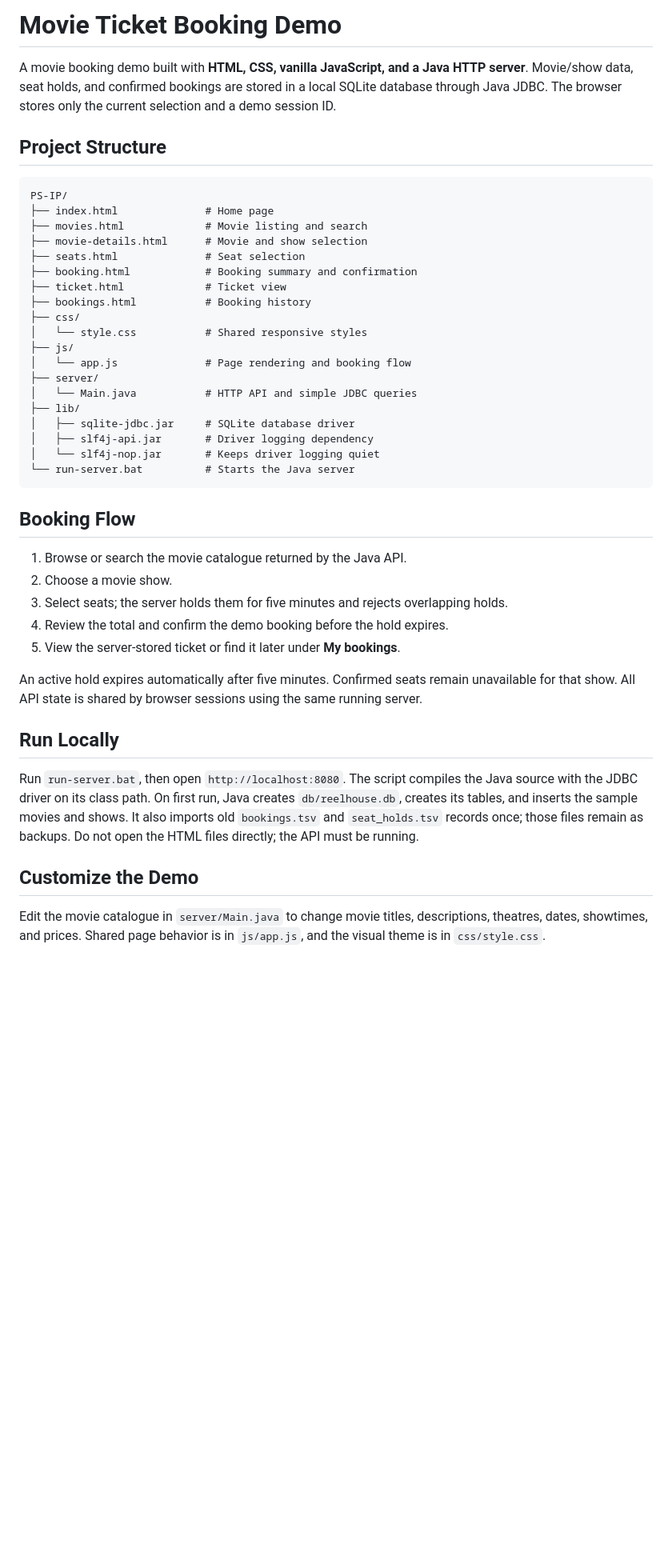
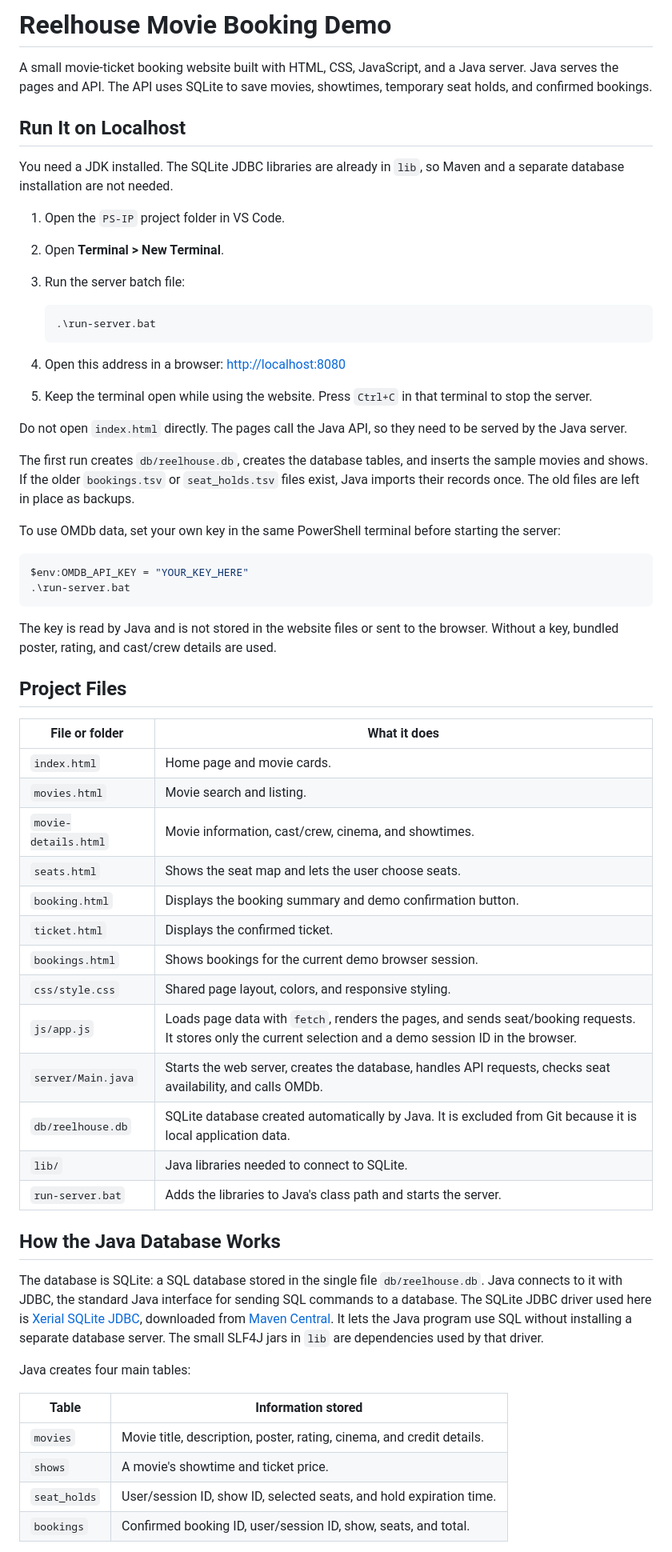
Before and after one commit to ITSSADSAGE/Movie-ticketing-sys, a Markdown page: README.md, the part around one of its changes. Shown at 80% size. Rendered like a GitHub page; blank space fills up the shorter version.

Commit message:
Document setup and booking flow

````diff
--- a/README.md
+++ b/README.md
@@ -1,46 +1,63 @@
-# Movie Ticket Booking Demo
+# Reelhouse Movie Booking Demo
 
-A movie booking demo built with **HTML, CSS, vanilla JavaScript, and a Java HTTP server**. Movie/show data, seat holds, and confirmed bookings are stored in a local SQLite database through Java JDBC. The browser stores only the current selection and a demo session ID.
+A small movie-ticket booking website built with HTML, CSS, JavaScript, and a Java server. Java serves the pages and API. The API uses SQLite to save movies, showtimes, temporary seat holds, and confirmed bookings.
 
-## Project Structure
+## Run It on Localhost
 
-```text
-PS-IP/
-├── index.html              # Home page
-├── movies.html             # Movie listing and search
-├── movie-details.html      # Movie and show selection
-├── seats.html              # Seat selection
-├── booking.html            # Booking summary and confirmation
-├── ticket.html             # Ticket view
-├── bookings.html           # Booking history
-├── css/
-│   └── style.css           # Shared responsive styles
-├── js/
-│   └── app.js              # Page rendering and booking flow
-├── server/
-│   └── Main.java           # HTTP API and simple JDBC queries
-├── lib/
-│   ├── sqlite-jdbc.jar     # SQLite database driver
-│   ├── slf4j-api.jar       # Driver logging dependency
-│   └── slf4j-nop.jar       # Keeps driver logging quiet
-└── run-server.bat          # Starts the Java server
+You need a JDK installed. The SQLite JDBC libraries are already in `lib`, so Maven and a separate database installation are not needed.
+
+1. Open the `PS-IP` project folder in VS Code.
+2. Open **Terminal > New Terminal**.
+3. Run the server batch file:
+
+	```powershell
+	.\run-server.bat
+	```
+
+4. Open this address in a browser: <http://localhost:8080>
+5. Keep the terminal open while using the website. Press `Ctrl+C` in that terminal to stop the server.
+
+Do not open `index.html` directly. The pages call the Java API, so they need to be served by the Java server.
+
+The first run creates `db/reelhouse.db`, creates the database tables, and inserts the sample movies and shows. If the older `bookings.tsv` or `seat_holds.tsv` files exist, Java imports their records once. The old files are left in place as backups.
+
+To use OMDb data, set your own key in the same PowerShell terminal before starting the server:
+
+```powershell
+$env:OMDB_API_KEY = "YOUR_KEY_HERE"
+.\run-server.bat
 ```
 
-## Booking Flow
+The key is read by Java and is not stored in the website files or sent to the browser. Without a key, bundled poster, rating, and cast/crew details are used.
 
-1. Browse or search the movie catalogue returned by the Java API.
-2. Choose a movie show.
-3. Select seats; the server holds them for five minutes and rejects overlapping holds.
-4. Review the total and confirm the demo booking before the hold expires.
-5. View the server-stored ticket or find it later under **My bookings**.
+## Project Files
 
-An active hold expires automatically after five minutes. Confirmed seats remain unavailable for that show. All API state is shared by browser sessions using the same running server.
+| File or folder | What it does |
+| --- | --- |
+| `index.html` | Home page and movie cards. |
+| `movies.html` | Movie search and listing. |
+| `movie-details.html` | Movie information, cast/crew, cinema, and showtimes. |
+| `seats.html` | Shows the seat map and lets the user choose seats. |
+| `booking.html` | Displays the booking summary and demo confirmation button. |
+| `ticket.html` | Displays the confirmed ticket. |
+| `bookings.html` | Shows bookings for the current demo browser session. |
+| `css/style.css` | Shared page layout, colors, and responsive styling. |
+| `js/app.js` | Loads page data with `fetch`, renders the pages, and sends seat/booking requests. It stores only the current selection and a demo session ID in the browser. |
+| `server/Main.java` | Starts the web server, creates the database, handles API requests, checks seat availability, and calls OMDb. |
+| `db/reelhouse.db` | SQLite database created automatically by Java. It is excluded from Git because it is local application data. |
+| `lib/` | Java libraries needed to connect to SQLite. |
+| `run-server.bat` | Adds the libraries to Java's class path and starts the server. |
 
-## Run Locally
+## How the Java Database Works
 
-Run `run-server.bat`, then open `http://localhost:8080`. The script compiles the Java source with the JDBC driver on its class path. On first run, Java creates `db/reelhouse.db`, creates its tables, and inserts the sample movies and shows. It also imports old `bookings.tsv` and `seat_holds.tsv` records once; those files remain as backups. Do not open the HTML files directly; the API must be running.
+The database is SQLite: a SQL database stored in the single file `db/reelhouse.db`. Java connects to it with JDBC, the standard Java interface for sending SQL commands to a database. The SQLite JDBC driver used here is [Xerial SQLite JDBC](https://github.com/xerial/sqlite-jdbc), downloaded from [Maven Central](https://repo.maven.apache.org/maven2/org/xerial/sqlite-jdbc/). It lets the Java program use SQL without installing a separate database server. The small SLF4J jars in `lib` are dependencies used by that driver.
 
-## Customize the Demo
+Java creates four main tables:
 
-Edit the movie catalogue in `server/Main.java` to change movie titles, descriptions, theatres, dates, showtimes, and prices. Shared page behavior is in `js/app.js`, and the visual theme is in `css/style.css`.
+| Table | Information stored |
+| --- | --- |
+| `movies` | Movie title, description, poster, rating, cinema, and credit details. |
+| `shows` | A movie's showtime and ticket price. |
+| `seat_holds` | User/session ID, show ID, selected seats, and hold expiration time. |
+| `bookings` | Confirmed booking ID, user/session ID, show, seats, and total. |
 
````
Also changed, not shown: other parts of README.md (+30 -4 lines).
